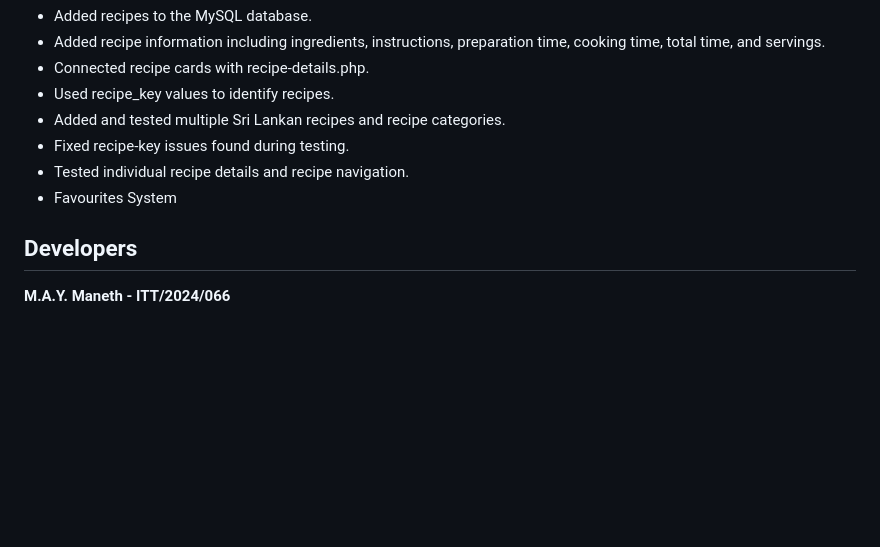
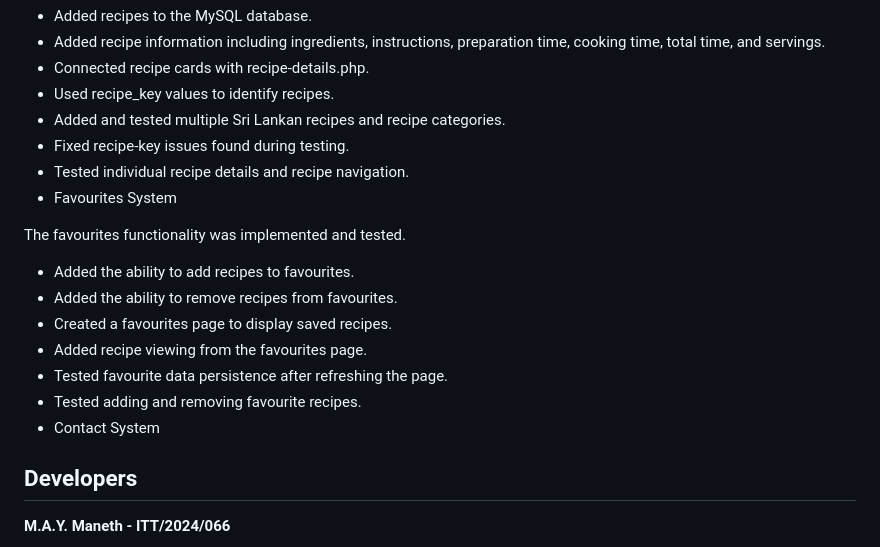
Before and after one commit to YovinduManeth/Recipe-Hub, a Markdown page: README.md, the part around the change. Drawn GitHub-style; blank space fills up the shorter version.

Commit message:
Add favourites functionality for recipes
Implemented and tested the favourites functionality, allowing users to add and remove recipes from favourites and view them on a dedicated page.

```diff
--- a/README.md
+++ b/README.md
@@ -316,6 +316,16 @@ The recipe system was connected with the MySQL database.
 - Tested individual recipe details and recipe navigation.
 - Favourites System
 
+The favourites functionality was implemented and tested.
+
+- Added the ability to add recipes to favourites.
+- Added the ability to remove recipes from favourites.
+- Created a favourites page to display saved recipes.
+- Added recipe viewing from the favourites page.
+- Tested favourite data persistence after refreshing the page.
+- Tested adding and removing favourite recipes.
+- Contact System
+
 ## Developers
 
 **M.A.Y. Maneth - ITT/2024/066**
```
